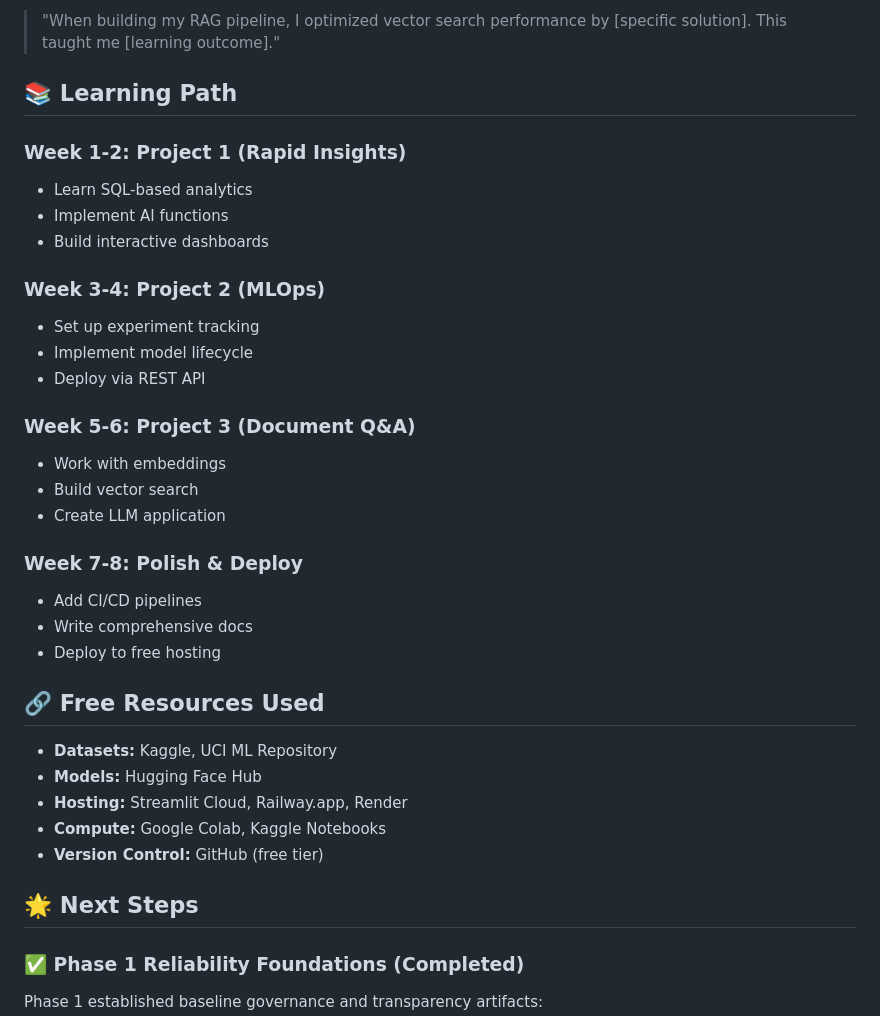
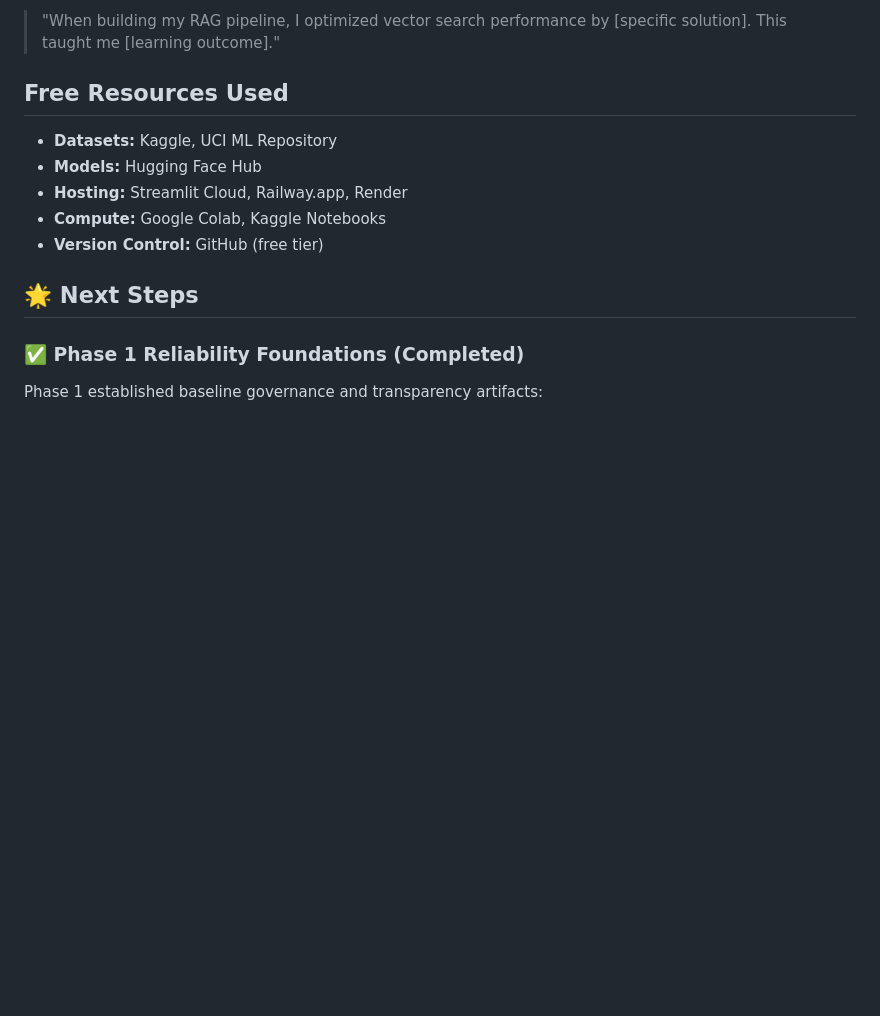
Before and after one commit to justin-mbca/enterprise-ai-workflows, a Markdown page: README.md, the part around the change. Drawn GitHub-style; blank space fills up the shorter version.

Commit message:
docs: remove outdated Learning Path section from README
- Removed week-by-week learning timeline (not aligned with completed portfolio)
- Section positioned projects as tutorials rather than professional work
- Existing 'What You'll Learn' and Phase summaries provide better context
- Maintains professional, production-ready portfolio positioning

```diff
--- a/README.md
+++ b/README.md
@@ -337,29 +337,7 @@ Tabs: Overview, HR Policies, Arbitration Timelines, Document Index (export CSV/J
 **For Problem-Solving Questions:**
 > "When building my RAG pipeline, I optimized vector search performance by [specific solution]. This taught me [learning outcome]."
 
-## 📚 Learning Path
-
-### Week 1-2: Project 1 (Rapid Insights)
-- Learn SQL-based analytics
-- Implement AI functions
-- Build interactive dashboards
-
-### Week 3-4: Project 2 (MLOps)
-- Set up experiment tracking
-- Implement model lifecycle
-- Deploy via REST API
-
-### Week 5-6: Project 3 (Document Q&A)
-- Work with embeddings
-- Build vector search
-- Create LLM application
-
-### Week 7-8: Polish & Deploy
-- Add CI/CD pipelines
-- Write comprehensive docs
-- Deploy to free hosting
-
-## 🔗 Free Resources Used
+##  Free Resources Used
 
 - **Datasets:** Kaggle, UCI ML Repository
 - **Models:** Hugging Face Hub
```
